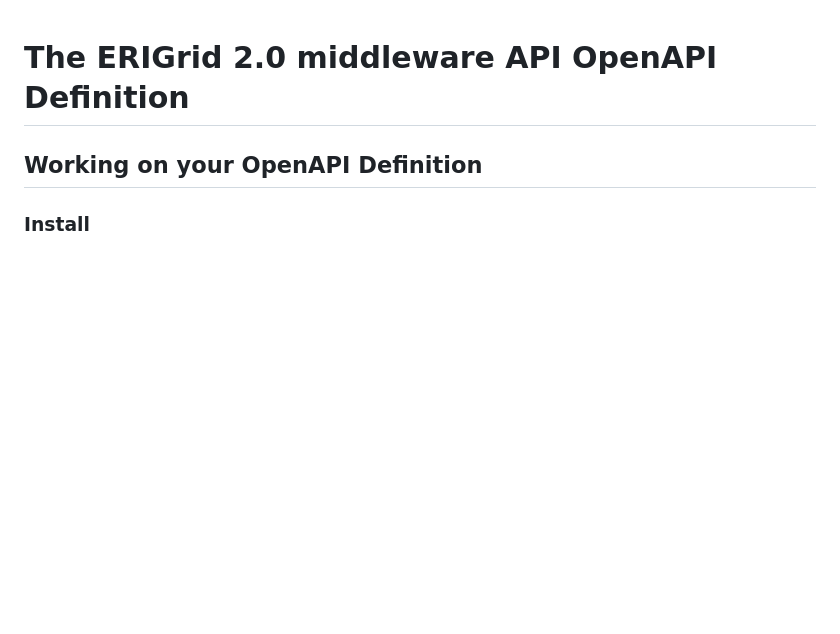
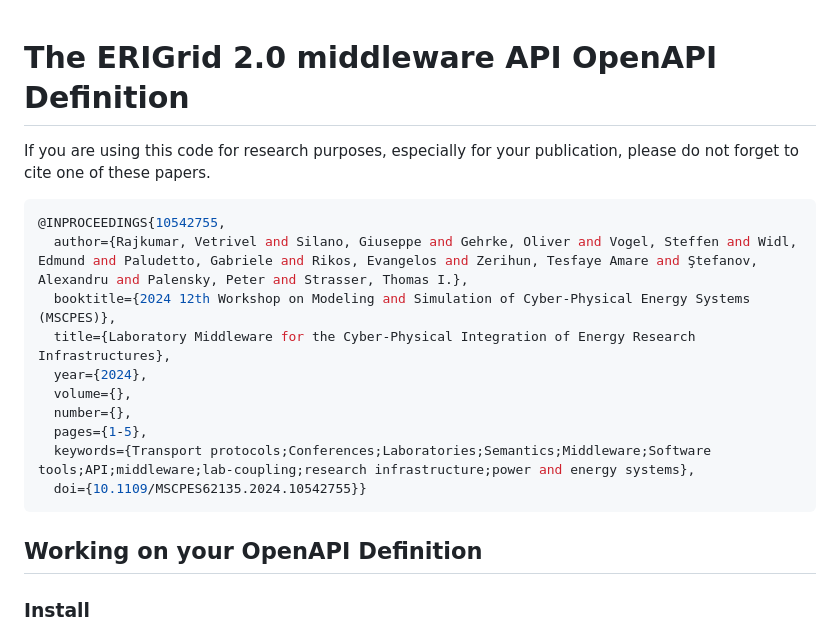
Before and after one commit to ERIGrid2/JRA-3.1-api, a Markdown page: README.md, the part around the change. GitHub-like rendering; blank space fills up the shorter version.

````diff
--- a/README.md
+++ b/README.md
@@ -1,4 +1,19 @@
 # The ERIGrid 2.0 middleware API OpenAPI Definition
+
+If you are using this code for research purposes, especially for your publication, please do not forget to cite one of these papers.
+
+```console
+@INPROCEEDINGS{10542755,
+  author={Rajkumar, Vetrivel and Silano, Giuseppe and Gehrke, Oliver and Vogel, Steffen and Widl, Edmund and Paludetto, Gabriele and Rikos, Evangelos and Zerihun, Tesfaye Amare and Ştefanov, Alexandru and Palensky, Peter and Strasser, Thomas I.},
+  booktitle={2024 12th Workshop on Modeling and Simulation of Cyber-Physical Energy Systems (MSCPES)},
+  title={Laboratory Middleware for the Cyber-Physical Integration of Energy Research Infrastructures},
+  year={2024},
+  volume={},
+  number={},
+  pages={1-5},
+  keywords={Transport protocols;Conferences;Laboratories;Semantics;Middleware;Software tools;API;middleware;lab-coupling;research infrastructure;power and energy systems},
+  doi={10.1109/MSCPES62135.2024.10542755}}
+```
 
 ## Working on your OpenAPI Definition
 
````
